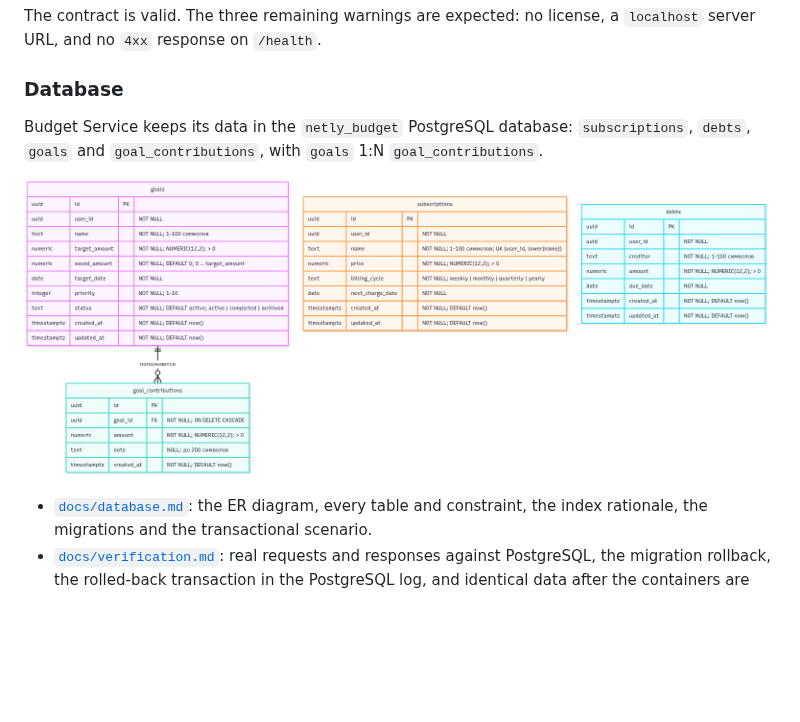
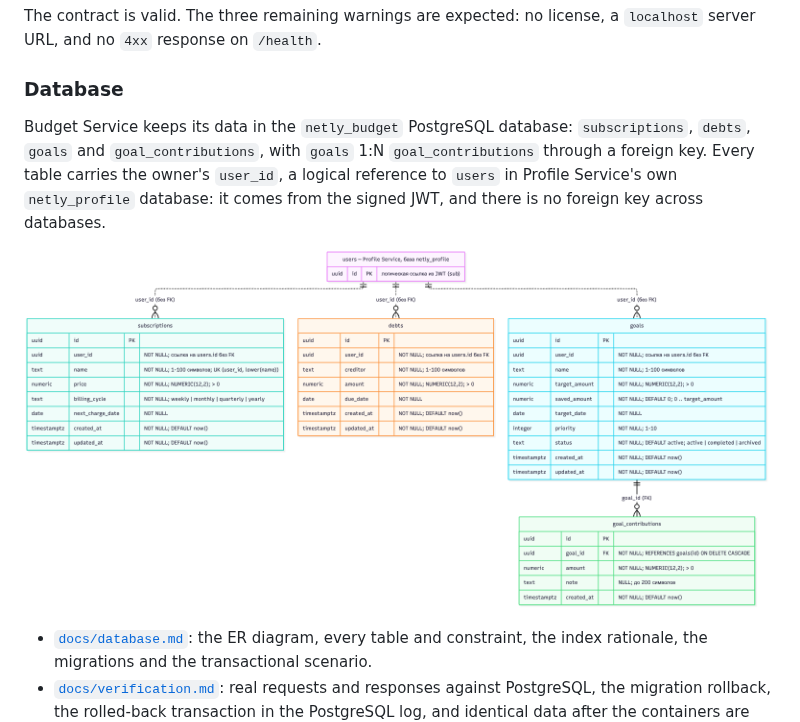
Before and after one commit to albtugel/Netly, a Markdown page: README.md, the part around the change. Rendered like a GitHub page; pictures changed too: docs/er-diagram.png; blank space fills up the shorter version.

```diff
--- a/README.md
+++ b/README.md
@@ -145,7 +145,7 @@ The contract is valid. The three remaining warnings are expected: no license, a
 
 ### Database
 
-Budget Service keeps its data in the `netly_budget` PostgreSQL database: `subscriptions`, `debts`, `goals` and `goal_contributions`, with `goals` 1:N `goal_contributions`.
+Budget Service keeps its data in the `netly_budget` PostgreSQL database: `subscriptions`, `debts`, `goals` and `goal_contributions`, with `goals` 1:N `goal_contributions` through a foreign key. Every table carries the owner's `user_id`, a logical reference to `users` in Profile Service's own `netly_profile` database: it comes from the signed JWT, and there is no foreign key across databases.
 
 ![ER diagram](docs/er-diagram.png)
 
```
Also changed, not shown: docs/database.md (+23 -7 lines).
